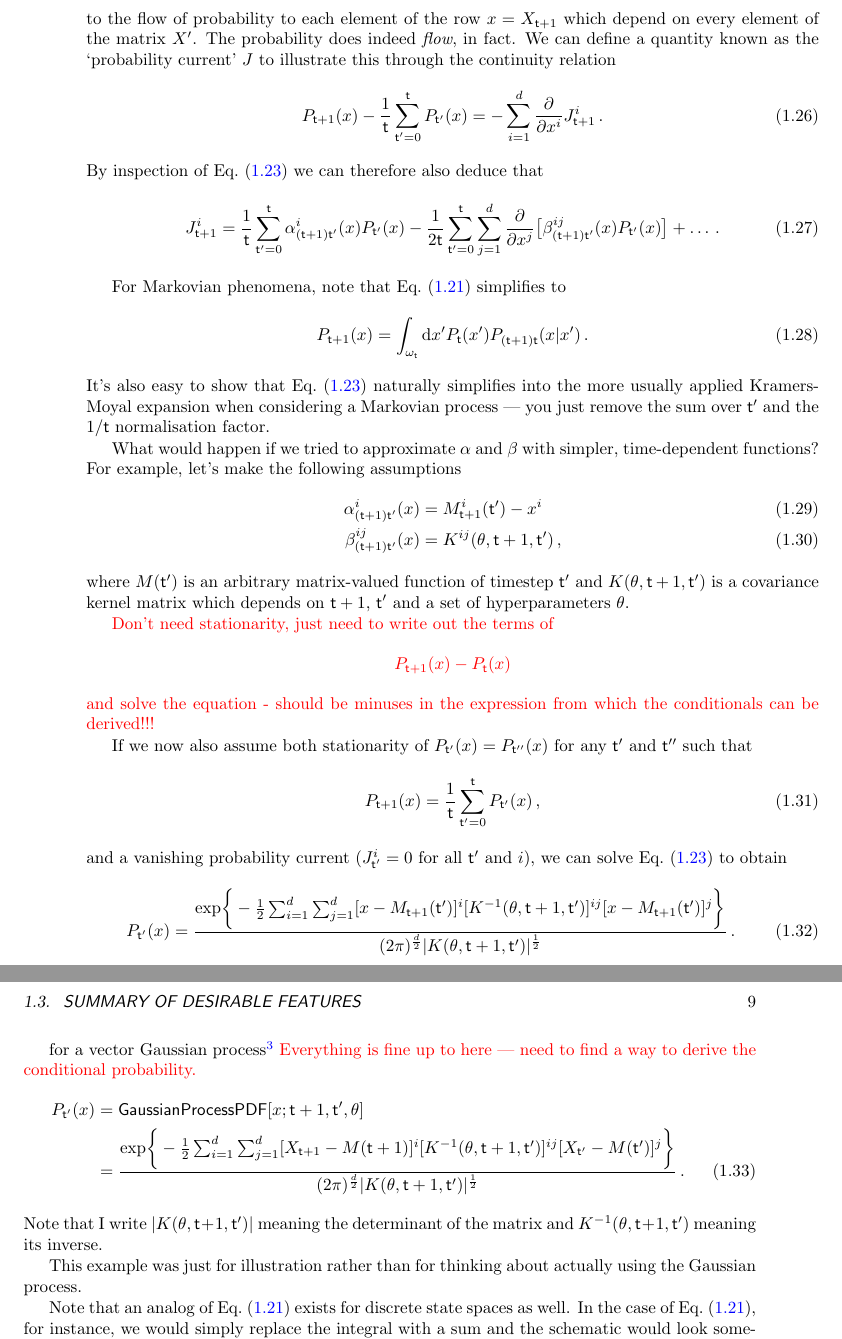
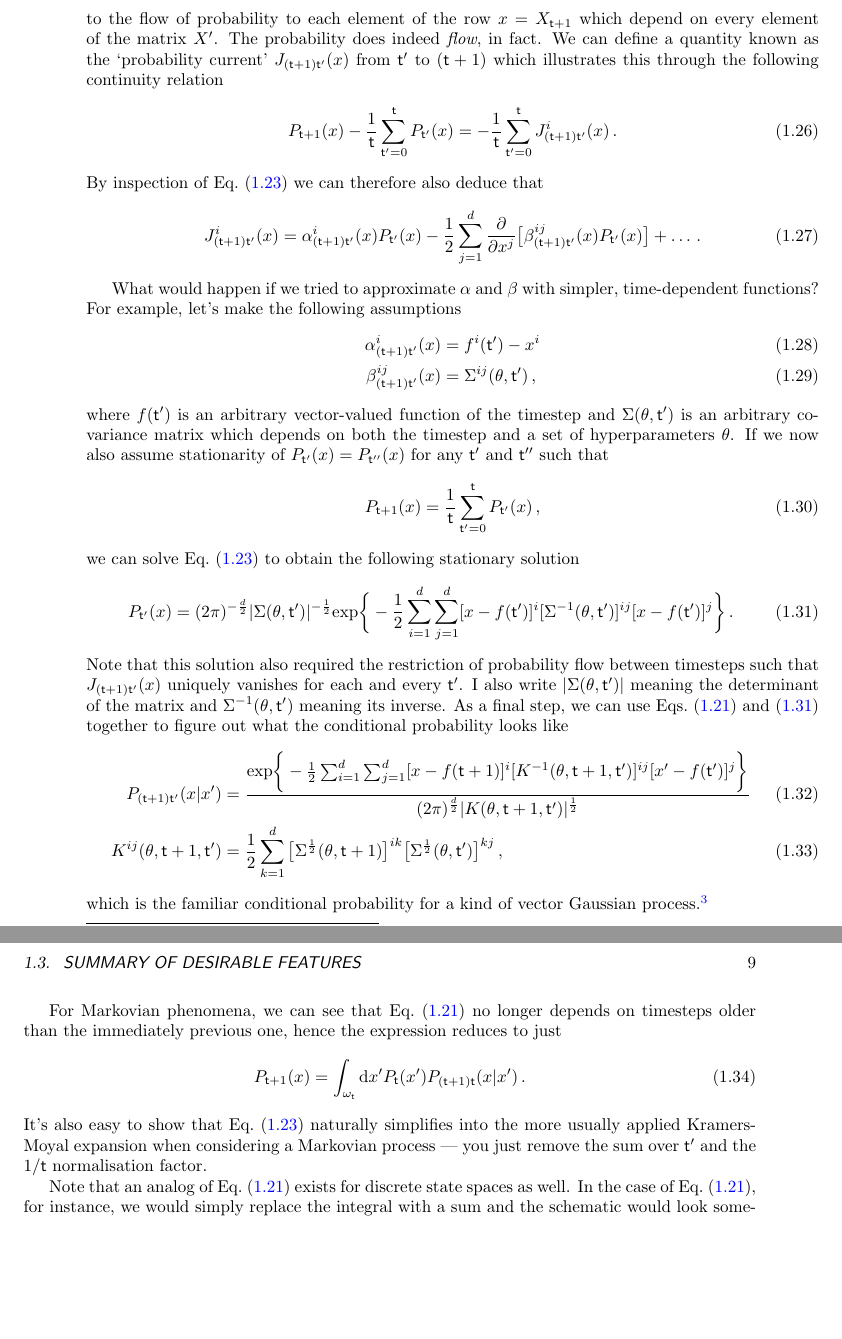
Before and after one commit to umbralcalc/worlds-of-observation, a LaTeX book (book.tex): two parts of pages 14 and 15 of 49, joined at a grey line, cut so that both start at the same text, the shorter picture padded with empty space. Compiled offline with pdfLaTeX.

Commit message:
completed GP calc - phew!

```diff
--- a/book.tex
+++ b/book.tex
@@ -282,62 +282,54 @@ in which we have assumed that the state space is $d$-dimensional. In this expans
 \beta^{ij}_{({\sf t}+1){\sf t}'}(x) &= \int_{\omega_{{\sf t}'}} {\rm d}x'(x'-x)^i(x'-x)^jP_{({\sf t}+1){\sf t}'}(x'\vert x) \,.
 \end{align}
 %%
-So the matrix notation of Eq.~(\ref{eq:master-x-cont}) can indeed hide a very complicated calculation. Truncating just up to second order, Eq.~(\ref{eq:master-x-cont-kramers-moyal}) tells us that there can be first and second derivatives contributing to the flow of probability to each element of the row $x=X_{{\sf t}+1}$ which depend on every element of the matrix $X'$. The probability does indeed \emph{flow}, in fact. We can define a quantity known as the `probability current' $J$ to illustrate this through the continuity relation
+So the matrix notation of Eq.~(\ref{eq:master-x-cont}) can indeed hide a very complicated calculation. Truncating just up to second order, Eq.~(\ref{eq:master-x-cont-kramers-moyal}) tells us that there can be first and second derivatives contributing to the flow of probability to each element of the row $x=X_{{\sf t}+1}$ which depend on every element of the matrix $X'$. The probability does indeed \emph{flow}, in fact. We can define a quantity known as the `probability current' $J_{({\sf t}+1){\sf t}'}(x)$ from ${\sf t}'$ to $({\sf t}+1)$ which illustrates this through the following continuity relation
 %%
 \begin{align}
-P_{{\sf t}+1}(x) - \frac{1}{{\sf t}}\sum_{{\sf t}'=0}^{{\sf t}}P_{{\sf t}'}(x) = -\sum_{i=1}^d\frac{\partial}{\partial x^i}J^i_{{\sf t}+1}\,.
+P_{{\sf t}+1}(x) - \frac{1}{{\sf t}}\sum_{{\sf t}'=0}^{{\sf t}}P_{{\sf t}'}(x) = - \frac{1}{{\sf t}}\sum_{{\sf t}'=0}^{{\sf t}}J^i_{({\sf t}+1){\sf t}'}(x) \,.
 \end{align}
 %%
 By inspection of Eq.~(\ref{eq:master-x-cont-kramers-moyal}) we can therefore also deduce that
 %%
 \begin{align}
-J^i_{{\sf t}+1} = \frac{1}{{\sf t}}\sum_{{\sf t}'=0}^{{\sf t}} \alpha^i_{({\sf t}+1){\sf t}'}(x)P_{{\sf t}'}(x) - \frac{1}{2{\sf t}}\sum_{{\sf t}'=0}^{{\sf t}}\sum_{j=1}^d\frac{\partial}{\partial x^j}\big[ \beta^{ij}_{({\sf t}+1){\sf t}'}(x)P_{{\sf t}'}(x)\big] + \dots \,.
+J^i_{({\sf t}+1){\sf t}'}(x) &= \alpha^i_{({\sf t}+1){\sf t}'}(x)P_{{\sf t}'}(x) - \frac{1}{2}\sum_{j=1}^d\frac{\partial}{\partial x^j}\big[ \beta^{ij}_{({\sf t}+1){\sf t}'}(x)P_{{\sf t}'}(x)\big] + \dots \,.
 \end{align}
 %%
 
-For Markovian phenomena, note that Eq.~(\ref{eq:master-x-cont}) simplifies to
+What would happen if we tried to approximate $\alpha$ and $\beta$ with simpler, time-dependent functions? For example, let's make the following assumptions
+%%
+\begin{align}
+\alpha^i_{({\sf t}+1){\sf t}'}(x) &= f^i({\sf t}')-x^i \\
+\beta^{ij}_{({\sf t}+1){\sf t}'}(x) &= \Sigma^{ij}(\theta, {\sf t}') \,,
+\end{align}
+%%
+where $f({\sf t}')$ is an arbitrary vector-valued function of the timestep and $\Sigma (\theta ,{\sf t}')$ is an arbitrary covariance matrix which depends on both the timestep and a set of hyperparameters $\theta$. If we now also assume stationarity of $P_{{\sf t}'}(x)=P_{{\sf t}''}(x)$ for any ${\sf t}'$ and ${\sf t}''$ such that
+%%
+\begin{align}
+P_{{\sf t}+1}(x) = \frac{1}{{\sf t}}\sum_{{\sf t}'=0}^{{\sf t}} P_{{\sf t}'}(x) \,,
+\end{align}
+%%
+we can solve Eq.~(\ref{eq:master-x-cont-kramers-moyal}) to obtain the following stationary solution
+%%
+\begin{align}
+P_{{\sf t}'}(x) &= (2\pi )^{-\frac{d}{2}}\vert \Sigma(\theta, {\sf t}')\vert^{-\frac{1}{2}}{\rm exp}\bigg\{ -\frac{1}{2}\sum_{i=1}^d\sum_{j=1}^d[x-f({\sf t}')]^i[\Sigma^{-1}(\theta, {\sf t}')]^{ij}[x-f({\sf t}')]^j\bigg\}\label{eq:stat-sol-kramers-moyal}\,.
+\end{align}
+%%
+Note that this solution also required the restriction of probability flow between timesteps such that $J_{({\sf t}+1){\sf t}'}(x)$ uniquely vanishes for each and every ${\sf t}'$. I also write $\vert \Sigma (\theta, {\sf t}') \vert$ meaning the determinant of the matrix and $\Sigma^{-1}(\theta,{\sf t}')$ meaning its inverse. As a final step, we can use Eqs.~(\ref{eq:master-x-cont}) and~(\ref{eq:stat-sol-kramers-moyal}) together to figure out what the conditional probability looks like
+%%
+\begin{align}
+P_{({\sf t}+1){\sf t}'}(x\vert x') &= \frac{{\rm exp}\bigg\{ -\frac{1}{2}\sum_{i=1}^d\sum_{j=1}^d[x-f({\sf t}+1)]^i[K^{-1}(\theta, {\sf t}+1, {\sf t}')]^{ij}[x'-f({\sf t}')]^j\bigg\}}{(2\pi )^{\frac{d}{2}}\vert K(\theta, {\sf t}+1, {\sf t}')\vert^{\frac{1}{2}}} \label{eq:gaussian-proc-cond-p} \\
+K^{ij}(\theta, {\sf t}+1, {\sf t}') &= \frac{1}{2}\sum_{k=1}^d\big[ \Sigma^{\frac{1}{2}}(\theta, {\sf t}+1)\big]^{ik}\big[ \Sigma^{\frac{1}{2}}(\theta, {\sf t}')\big]^{kj} \,,
+\end{align}
+%%
+which is the familiar conditional probability for a kind of vector Gaussian process.\footnote{This process is very familiar in machine learning and can be a powerful tool to learn non-linear functions through deviations from the expected value.}
+
+For Markovian phenomena, we can see that Eq.~(\ref{eq:master-x-cont}) no longer depends on timesteps older than the immediately previous one, hence the expression reduces to just
 %%
 \begin{align}
 P_{{\sf t}+1}(x) &= \int_{\omega_{\sf t}}{\rm d}x' P_{\sf t}(x') P_{({\sf t}+1){\sf t}}(x\vert x') \label{eq:master-x-cont-markov} \,.
 \end{align}
 %%
 It's also easy to show that Eq.~(\ref{eq:master-x-cont-kramers-moyal}) naturally simplifies into the more usually applied Kramers-Moyal expansion when considering a Markovian process --- you just remove the sum over ${\sf t}'$ and the $1/{\sf t}$ normalisation factor.
-
-What would happen if we tried to approximate $\alpha$ and $\beta$ with simpler, time-dependent functions? For example, let's make the following assumptions
-%%
-\begin{align}
-\alpha^i_{({\sf t}+1){\sf t}'}(x) &= M^i_{{\sf t}+1}({\sf t}')-x^i \\
-\beta^{ij}_{({\sf t}+1){\sf t}'}(x) &= K^{ij}(\theta, {\sf t}+1, {\sf t}') \,,
-\end{align}
-%%
-where $M({\sf t}')$ is an arbitrary matrix-valued function of timestep ${\sf t}'$ and $K(\theta, {\sf t}+1, {\sf t}')$ is a covariance kernel matrix which depends on ${\sf t}+1$, ${\sf t}'$ and a set of hyperparameters $\theta$.
-
-\textcolor{red}{Don't need stationarity, just need to write out the terms of $$P_{{\sf t}+1}(x)-P_{{\sf t}}(x)$$ and solve the equation - should be minuses in the expression from which the conditionals can be derived!!!}
-
-
-If we now also assume both stationarity of $P_{{\sf t}'}(x)=P_{{\sf t}''}(x)$ for any ${\sf t}'$ and ${\sf t}''$ such that
-%%
-\begin{align}
-P_{{\sf t}+1}(x) = \frac{1}{{\sf t}}\sum_{{\sf t}'=0}^{{\sf t}} P_{{\sf t}'}(x) \,,
-\end{align}
-%%
-and a vanishing probability current ($J^i_{{\sf t}'}=0$ for all ${\sf t}'$ and $i$), we can solve Eq.~(\ref{eq:master-x-cont-kramers-moyal}) to obtain
-%%
-\begin{align}
-P_{{\sf t}'}(x) &= \frac{{\rm exp}\bigg\{ -\frac{1}{2}\sum_{i=1}^d\sum_{j=1}^d[x-M_{{\sf t}+1}({\sf t}')]^i[K^{-1}(\theta, {\sf t}+1, {\sf t}')]^{ij}[x-M_{{\sf t}+1}({\sf t}')]^j\bigg\}}{(2\pi )^{\frac{d}{2}}\vert K(\theta,{\sf t}+1, {\sf t}')\vert^{\frac{1}{2}}} \label{eq:stat-sol-kramers-moyal}\,.
-\end{align}
-%%
-
-for a vector Gaussian process\footnote{This process is very familiar in machine learning and can be a powerful tool to learn non-linear functions through deviations from the expected value.} \textcolor{red}{Everything is fine up to here --- need to find a way to derive the conditional probability.}
-%%
-\begin{align}
-P_{{\sf t}'}(x) &= {\sf GaussianProcessPDF}[x;{\sf t}+1,{\sf t}',\theta] \nonumber \\
-&= \frac{{\rm exp}\bigg\{ -\frac{1}{2}\sum_{i=1}^d\sum_{j=1}^d[X_{{\sf t}+1}-M({\sf t}+1)]^i[K^{-1}(\theta, {\sf t}+1, {\sf t}')]^{ij}[X_{{\sf t}'}-M({\sf t}')]^j\bigg\}}{(2\pi )^{\frac{d}{2}}\vert K(\theta,{\sf t}+1, {\sf t}')\vert^{\frac{1}{2}}} \label{eq:gaussian-proc-cond-p}\,.
-\end{align}
-%%
-Note that I write $\vert K(\theta, {\sf t}+1, {\sf t}') \vert$ meaning the determinant of the matrix and $K^{-1}(\theta, {\sf t}+1, {\sf t}')$ meaning its inverse.
-
-This example was just for illustration rather than for thinking about actually using the Gaussian process.
 
 Note that an analog of Eq.~(\ref{eq:master-x-cont}) exists for discrete state spaces as well. In the case of Eq.~(\ref{eq:master-x-cont}), for instance, we would simply replace the integral with a sum and the schematic would look something like this
 %%
```
Also changed, not shown: book.pdf.
